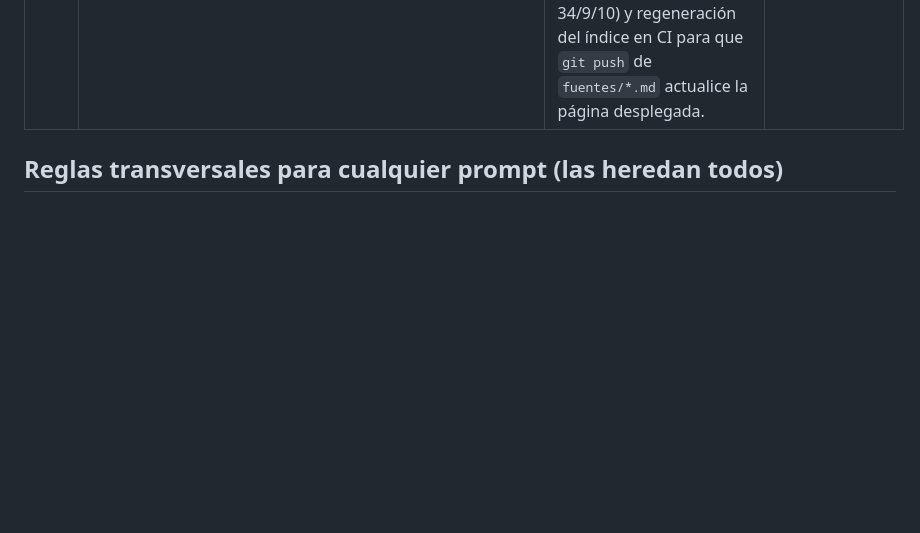
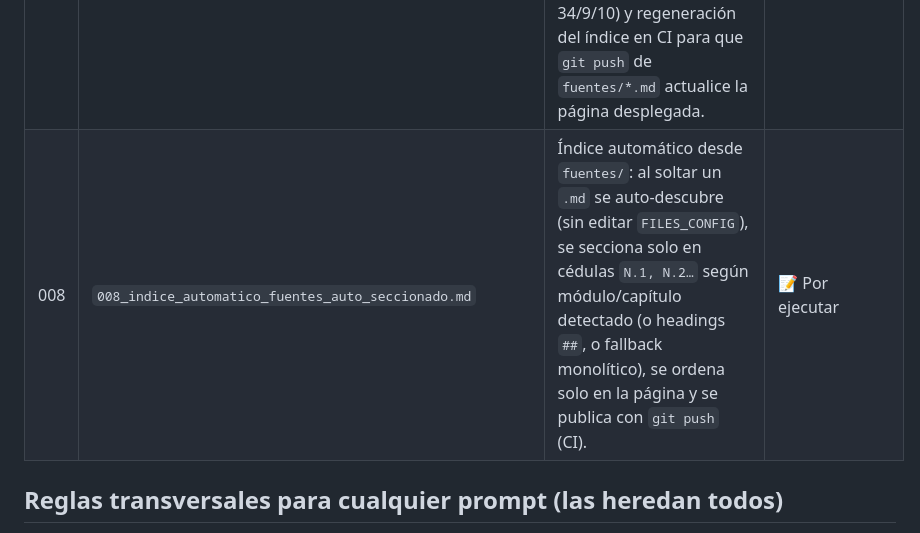
Before and after one commit to Dvmyvn-hash/estudio-de-grado-app, a Markdown page: PROMPTS/README.md, the part around the change. GitHub-like rendering; blank space fills up the shorter version.

Commit message:
docs(prompts): prompt 008 indice automatico desde fuentes/ (auto-descubrimiento y auto-seccionado N.M) propone v7.9

```diff
--- a/PROMPTS/README.md
+++ b/PROMPTS/README.md
@@ -21,6 +21,7 @@
 | 005 | `005_header_movil_iconos_eliminar_modo_claro.md` | Header móvil solo-íconos (eliminación de superposición entre logotipo y candado, chip de usuario compacto con solo avatar y logout) y eliminación definitiva del selector de Modo Claro (Dark Academy único e inmutable en `:root`). | ✅ Implementado (v7.5) |
 | 006 | `006_diagnostico_port_timeout_render.md` | Diagnóstico e instrumentación en 5 fases del arranque en Render (resolución de 'Port scan timeout' tras 18m), desbufferizado unbuffered total (PYTHONUNBUFFERED=1, python -u server.py), robustecimiento de SQLite contra bloqueos de disco/WAL y gracia en daemon de purga. | ✅ Implementado (v7.6) |
 | 007 | `007_fuentes_canonicas_eliminar_subida_admin_regen_ci.md` | Eliminación definitiva de la subida de apuntes de administrador (endpoints → 404) tras el incidente que borró el índice; `fuentes/` como base canónica del temario (6 apuntes oficiales); parser determinista (53 tópicos, 34/9/10) y regeneración del índice en CI para que `git push` de `fuentes/*.md` actualice la página desplegada. | ✅ Implementado (v7.8) |
+| 008 | `008_indice_automatico_fuentes_auto_seccionado.md` | Índice automático desde `fuentes/`: al soltar un `.md` se auto-descubre (sin editar `FILES_CONFIG`), se secciona solo en cédulas `N.1, N.2…` según módulo/capítulo detectado (o headings `##`, o fallback monolítico), se ordena solo en la página y se publica con `git push` (CI). | 📝 Por ejecutar |
 
 ## Reglas transversales para cualquier prompt (las heredan todos)
 
```
Also changed, not shown: CONTEXT.md (+3 -1 lines), PROMPTS/008_indice_automatico_fuentes_auto_seccionado.md (added, +122 -0 lines).
